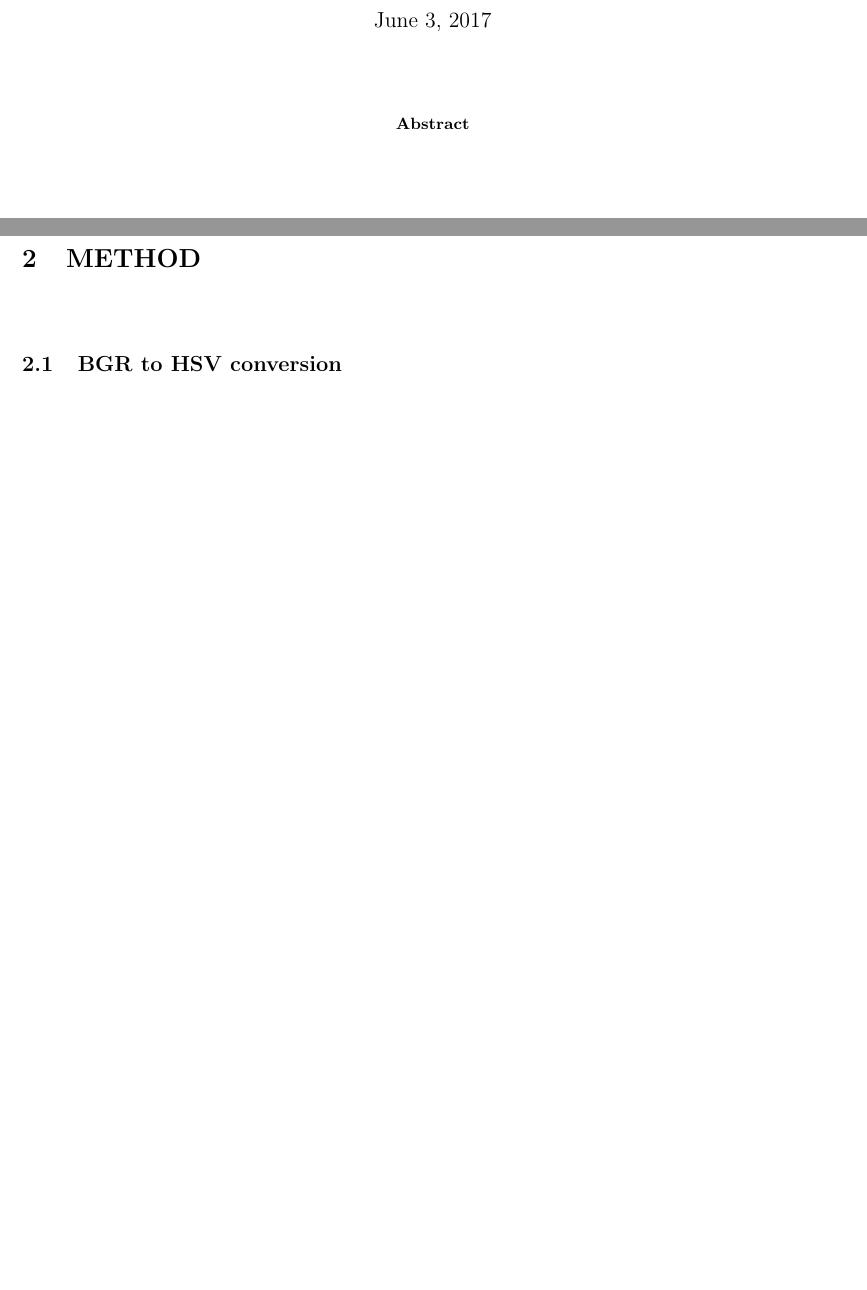
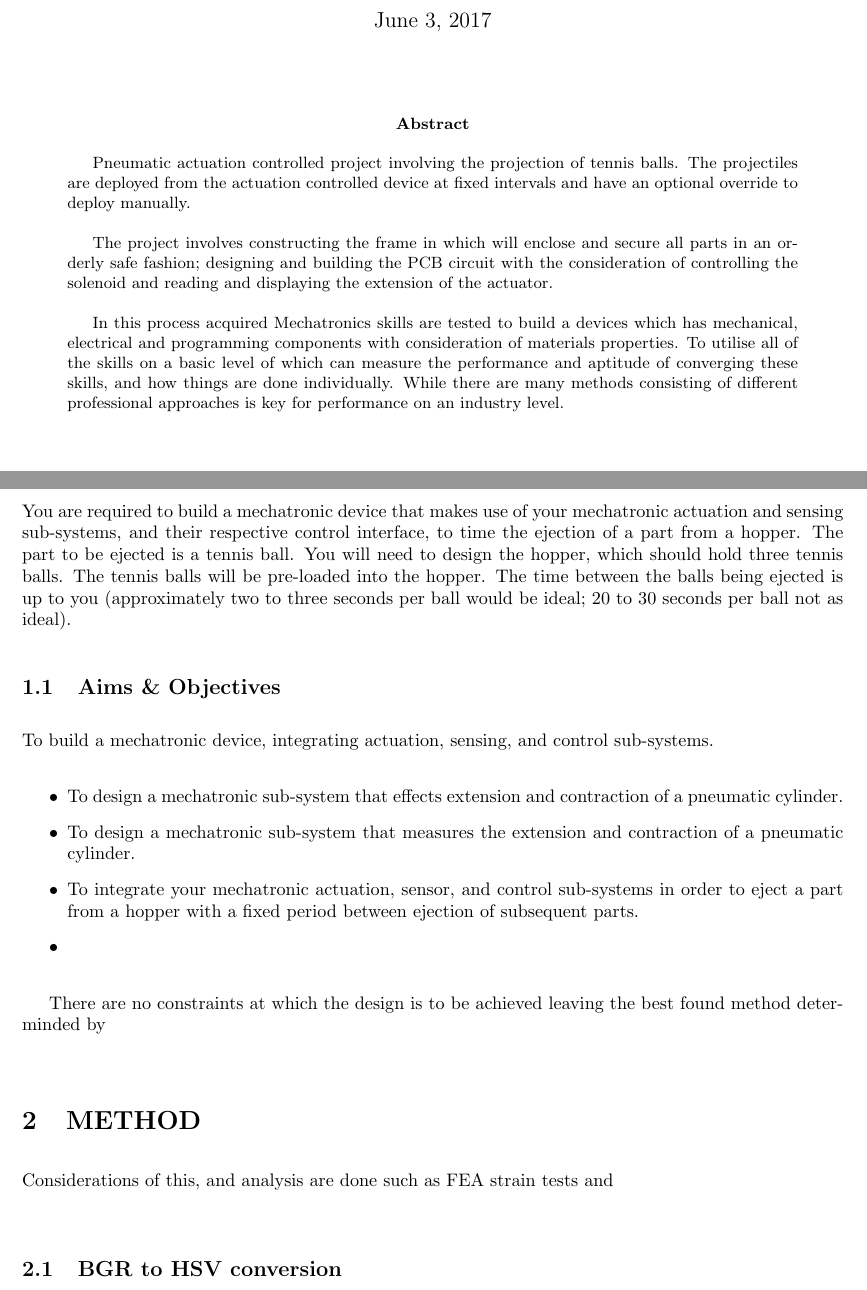
Before and after one commit to alex1v1a/Mechatronics, a LaTeX paper (Project 1 - Pneumatic/Latex/OpenCV 2 Report.tex): two parts of pages 1 and 3 of 5 before the commit and two parts of pages 1 and 3 of 6 after it, joined at a grey line, cut so that both start at the same text, the shorter picture padded with empty space. Compiled offline with pdfLaTeX.

Commit message:
Report start

```diff
--- a/Project 1 - Pneumatic/Latex/OpenCV 2 Report.tex
+++ b/Project 1 - Pneumatic/Latex/OpenCV 2 Report.tex
@@ -41,6 +41,15 @@
 
 \begin{abstract}
 
+Pneumatic actuation controlled project involving the projection of tennis balls. The projectiles are deployed from the actuation controlled device at fixed intervals and have an optional override to deploy manually.
+\\
+
+The project involves constructing the frame in which will enclose and secure all parts in an orderly safe fashion; designing and building the PCB circuit with the consideration of controlling the solenoid and reading and displaying the extension of the actuator.
+\\
+
+In this process acquired Mechatronics skills are tested to build a devices which has mechanical, electrical and programming components with consideration of materials properties. To utilise all of the skills on a basic level of which can measure the performance and aptitude of converging these skills, and how things are done individually. While there are many methods consisting of different professional approaches is key for performance on an industry level.
+
+
 %A brief report on OpenCV to calculate spatial transformations. Each step was tested and an output image saved to the local folder. For a more detailed instruction on the stages not explained please review the source code in the appendix.
 
 \end{abstract}
@@ -60,6 +69,8 @@
 
 \section{INTRODUCTION}
 
+You are required to build a mechatronic device that makes use of your mechatronic actuation and sensing sub-systems, and their respective control interface, to time the ejection of a part from a hopper. The part to be ejected is a tennis ball. You will need to design the hopper, which should hold three tennis balls. The tennis balls will be pre-loaded into the hopper. The time between the balls being ejected is up to you (approximately two to three seconds per ball would be ideal; 20 to 30 seconds per ball not as ideal).
+
 %OpenCV (Open Source Computer Vision Library) is an open source machine learning library for visual components. It has been widely accepted as one of the worlds most used image processing tools, and has the capability of static and dynamic comprehension. Some of the basic features available in OpenCV are capable mapping environments to be used in demonstration such as self driving cars lane detection.
 %
 %The process's aim in this project to achieve is to design a program in the Visual Studio environment, using the OpenCV library that will detect an characters location and find the work piece and its target location in a given workspace. The objective is to then calculate the distance and angle required to translate and rotate the work piece from its current location to it target location; and finally express the distance and angle as a homogeneous transform, and display the final results and image to the user, as described in the outline.
@@ -69,9 +80,32 @@
 %OpenCV is a powerful tool for image processing with more then 2500 algorithms available in its library; by using several functions within the OpenCV library, a processed image will produce these values.
 
 %%%%%%%%%%%%%%%%%%%%%%%%%%%%%%%%%%%%%%%%%%%%%%%%%%%%%%%%%%%%%%%%%%%%%%%%%%%%%%%%
+
+\subsection{Aims \& Objectives}
+
+To build a mechatronic device, integrating actuation, sensing, and control sub-systems.
+
+\begin{itemize}
+	\item To design a mechatronic sub-system that effects extension and contraction of a pneumatic cylinder.
+	\item To design a mechatronic sub-system that measures the extension and contraction of a pneumatic cylinder.
+	\item To integrate your mechatronic actuation, sensor, and control sub-systems in order to eject a part from a hopper with a fixed period between ejection of subsequent parts.
+	\item
+\end{itemize}
+
+There are no constraints at which the design is to be achieved leaving the best found method determinded by
+
+%After the transform function has been called, the image is read into memory and resized for processing. In order to make the process more definite a conversion to greyscale is necessary, this will make the process more robust by converting a BGR. The greyscale conversion is ready to begin, using the cvtColor function to convert the image to greyscale (BGR2GRAY) will help in the detection processing.
+
+\begin{lstlisting}[language = C++]
+
+\end{lstlisting}
+
+%%%%%%%%%%%%%%%%%%%%%%%%%%%%%%%%%%%%%%%%%%%%%%%%%%%%%%%%%%%%%%%%%%%%%%%%%%%%%%%%
 %%%%%%%%%%%%%%%%%%%%%%%%%%%%%%%%%%%%%%%%%%%%%%%%%%%%%%%%%%%%%%%%%%%%%%%%%%%%%%%%
 
 \section{METHOD}
+
+Considerations of this, and analysis are done such as FEA strain tests and
 
 %A few images have been provided of different characters on a workspace and their corresponding transform locations. The process will involve filtering this image to a workable standard in which the contours can be used to formulate the translations and transformations from frames of workspaces.
 %
```
Also changed, not shown: Project 1 - Pneumatic/Latex/.texpadtmp/OpenCV 2 Report.bbl, Project 1 - Pneumatic/Latex/OpenCV 2 Report.pdf (added), 10 other files.
